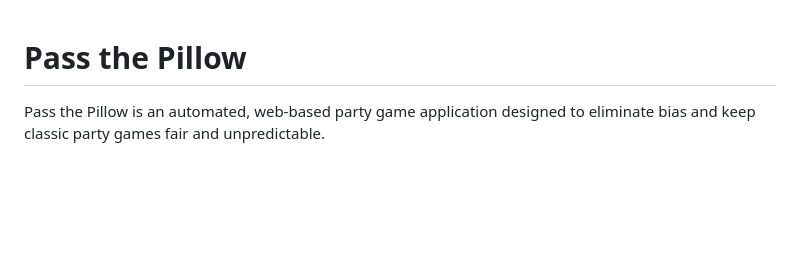
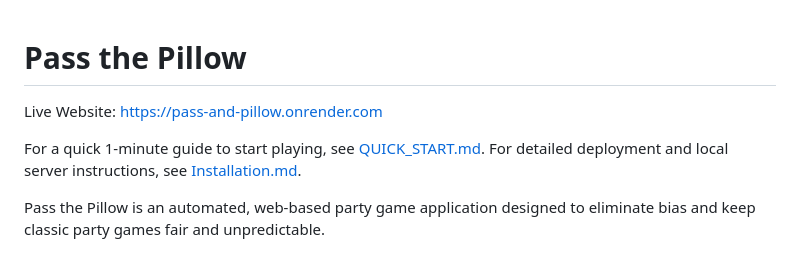
Before and after one commit to Meenuth047/Pass_and_pillow, a Markdown page: README.md, the part around the change. GitHub-like rendering; blank space fills up the shorter version.

Commit message:
docs: add live Render URL and guide links to README

```diff
--- a/README.md
+++ b/README.md
@@ -1,4 +1,9 @@
 # Pass the Pillow
+
+Live Website: https://pass-and-pillow.onrender.com
+
+For a quick 1-minute guide to start playing, see [QUICK_START.md](QUICK_START.md).
+For detailed deployment and local server instructions, see [Installation.md](Installation.md).
 
 Pass the Pillow is an automated, web-based party game application designed to eliminate bias and keep classic party games fair and unpredictable.
 
```
